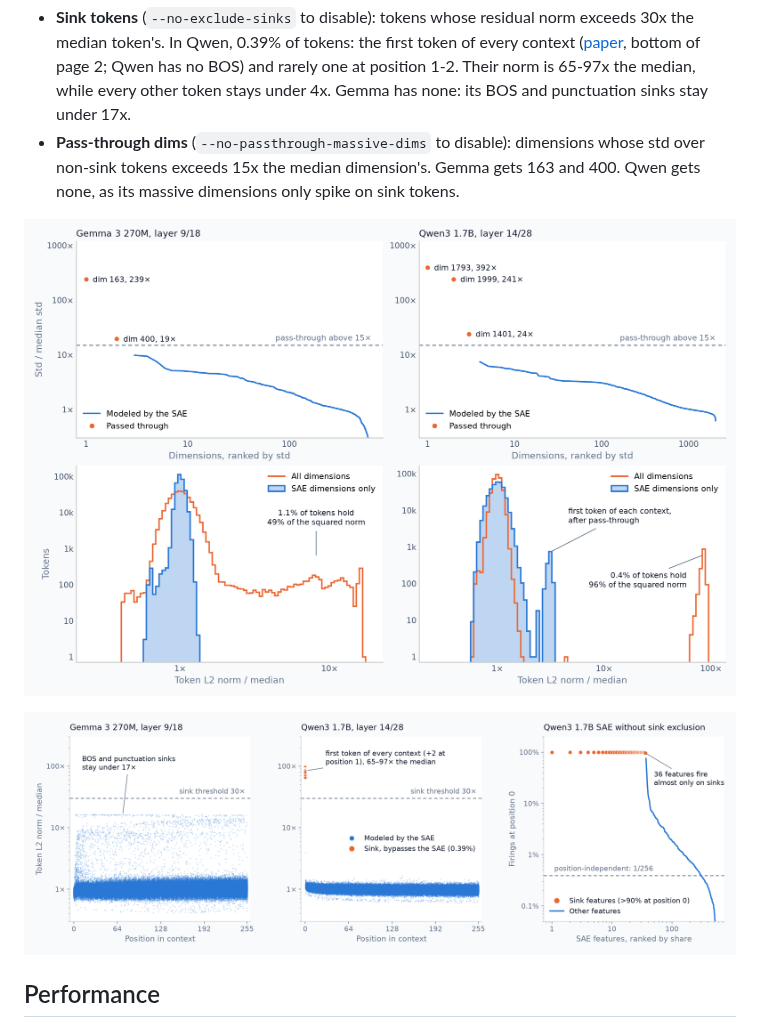
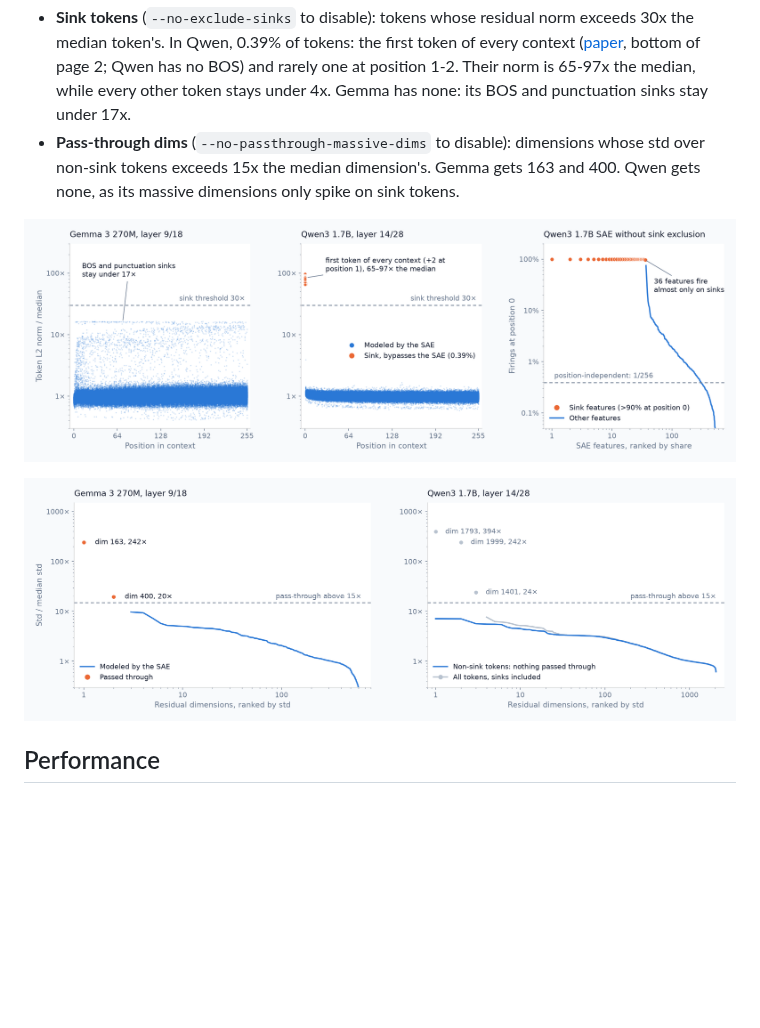
Before and after one commit to Belluxx/nanointerpret, a Markdown page: docs/experiments.md, the part around the change. GitHub-like rendering; pictures changed too: assets/plots/massive_activation_dims.png; blank space fills up the shorter version.

Commit message:
Update prev plot

```diff
--- a/docs/experiments.md
+++ b/docs/experiments.md
@@ -54,9 +54,9 @@ A few residual dimensions carry extremely large activations that mark attention
 - **Sink tokens** (`--no-exclude-sinks` to disable): tokens whose residual norm exceeds 30x the median token's. In Qwen, 0.39% of tokens: the first token of every context ([paper](https://arxiv.org/pdf/2605.11887), bottom of page 2; Qwen has no BOS) and rarely one at position 1-2. Their norm is 65-97x the median, while every other token stays under 4x. Gemma has none: its BOS and punctuation sinks stay under 17x.
 - **Pass-through dims** (`--no-passthrough-massive-dims` to disable): dimensions whose std over non-sink tokens exceeds 15x the median dimension's. Gemma gets 163 and 400. Qwen gets none, as its massive dimensions only spike on sink tokens.
 
-![Massive-activation dimensions and token norms for Gemma and Qwen](../assets/plots/massive_activation_dims.png)
+![Token norms by context position for Gemma and Qwen, and the Qwen SAE features that capture sink tokens without exclusion](../assets/plots/attention_sink_tokens.png)
 
-![Token norms by context position for Gemma and Qwen, and the Qwen SAE features that capture sink tokens without exclusion](../assets/plots/attention_sink_tokens.png)
+![Residual dimensions ranked by std as calibration measures them, for Gemma and for Qwen with and without sink tokens](../assets/plots/massive_activation_dims.png)
 
 ## Performance
 
```
